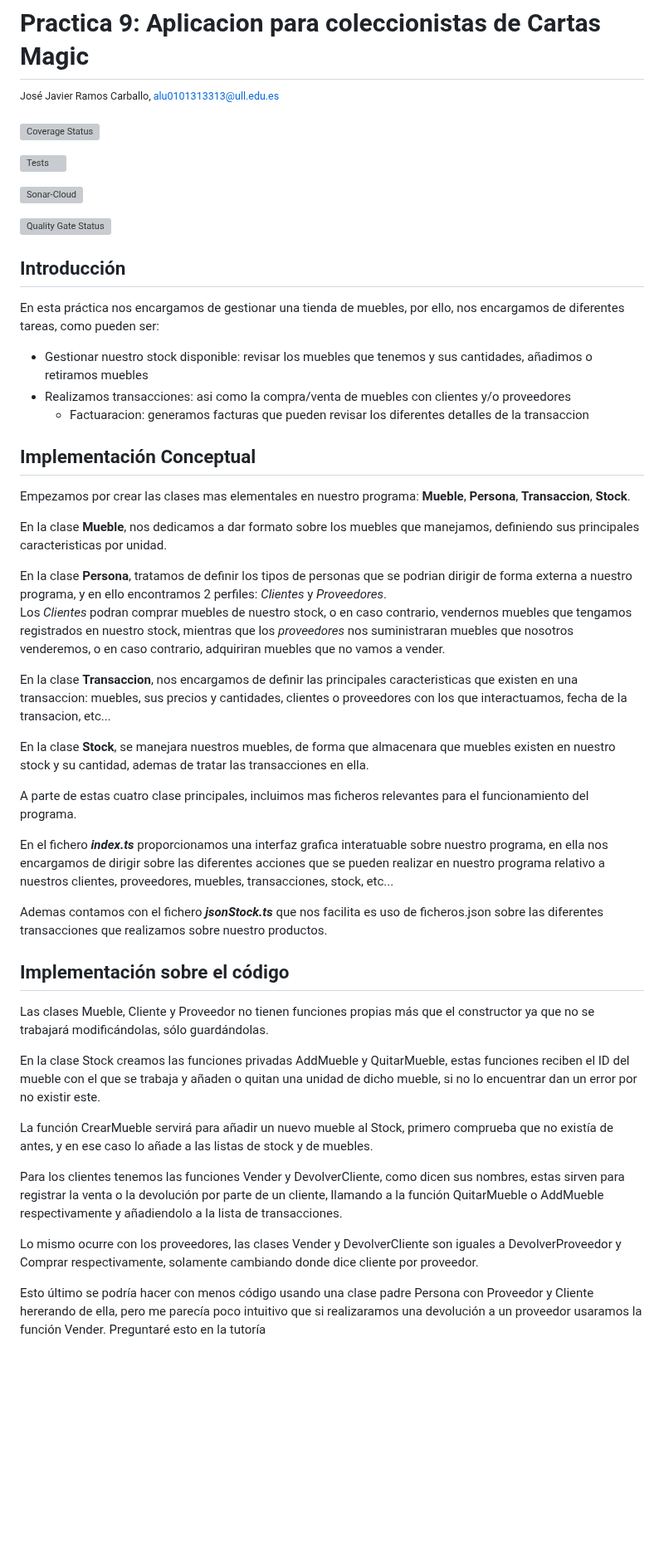
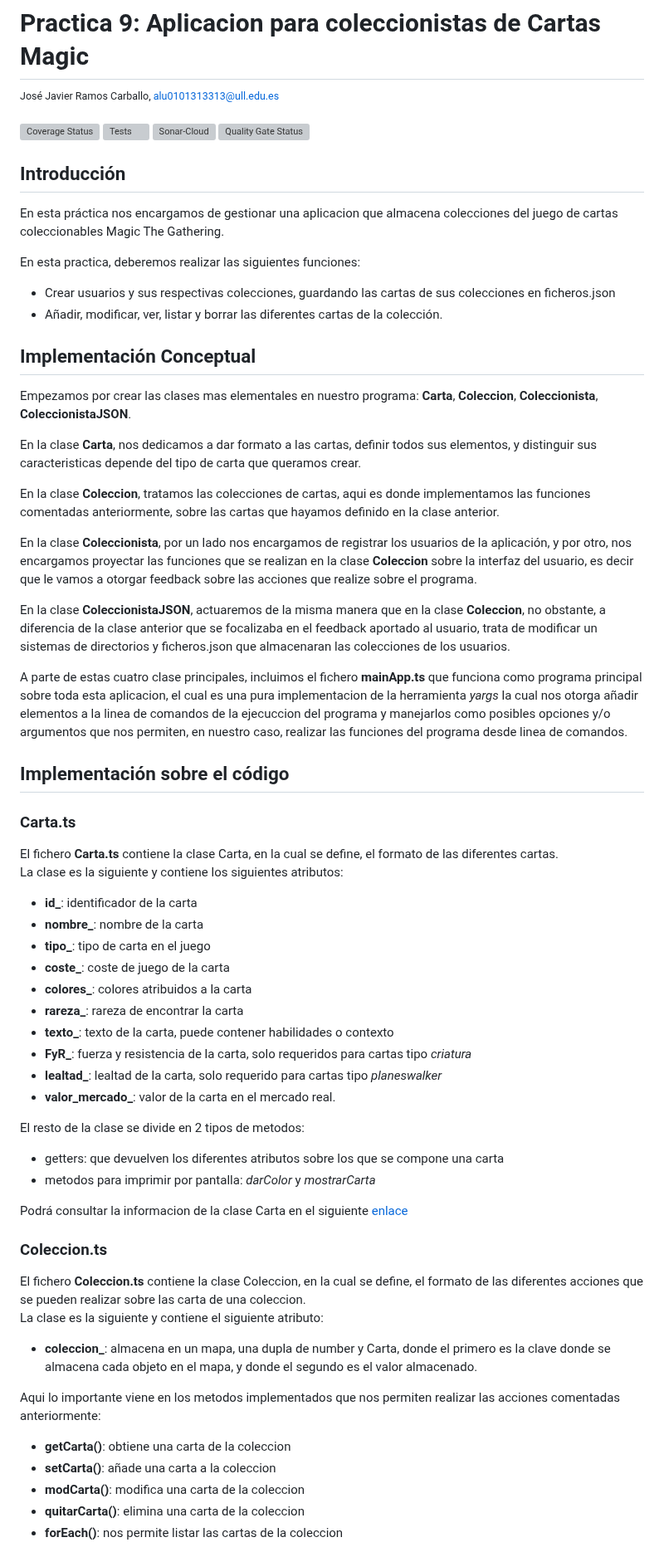
Before and after one commit to ULL-ESIT-INF-DSI-2324/ull-esit-inf-dsi-23-24-prct09-filesystem-magic-app-alu0101313313, a Markdown page: README.md, the part around one of its changes. Shown at 83% size. GitHub-like rendering; blank space fills up the shorter version; grey boxes are pictures that could not be loaded.

Commit message:
readme casi terminado

```diff
--- a/README.md
+++ b/README.md
@@ -3,54 +3,73 @@
 <sup>José Javier Ramos Carballo, [alu0101313313@ull.edu.es](https://github.com/alu0101313313)
 
 [![Coverage Status](https://coveralls.io/repos/github/ULL-ESIT-INF-DSI-2324/ull-esit-inf-dsi-23-24-prct09-filesystem-magic-app-alu0101313313/badge.svg?branch=main)](https://coveralls.io/github/ULL-ESIT-INF-DSI-2324/ull-esit-inf-dsi-23-24-prct09-filesystem-magic-app-alu0101313313?branch=main)
-
 [![Tests](https://github.com/ULL-ESIT-INF-DSI-2324/ull-esit-inf-dsi-23-24-prct09-filesystem-magic-app-alu0101313313/actions/workflows/node.js.yml/badge.svg)](https://github.com/ULL-ESIT-INF-DSI-2324/ull-esit-inf-dsi-23-24-prct09-filesystem-magic-app-alu0101313313/actions/workflows/node.js.yml)
-
 [![Sonar-Cloud](https://github.com/ULL-ESIT-INF-DSI-2324/ull-esit-inf-dsi-23-24-prct09-filesystem-magic-app-alu0101313313/actions/workflows/sonarcloud.yml/badge.svg)](https://github.com/ULL-ESIT-INF-DSI-2324/ull-esit-inf-dsi-23-24-prct09-filesystem-magic-app-alu0101313313/actions/workflows/sonarcloud.yml)
-
 [![Quality Gate Status](https://sonarcloud.io/api/project_badges/measure?project=ULL-ESIT-INF-DSI-2324_ull-esit-inf-dsi-23-24-prct09-filesystem-magic-app-alu0101313313&metric=alert_status)](https://sonarcloud.io/summary/new_code?id=ULL-ESIT-INF-DSI-2324_ull-esit-inf-dsi-23-24-prct09-filesystem-magic-app-alu0101313313)
 
 ## Introducción
 
-En esta práctica nos encargamos de gestionar una tienda de muebles, por ello, nos encargamos de diferentes tareas, como pueden ser:
+En esta práctica nos encargamos de gestionar una aplicacion que almacena colecciones del juego de cartas coleccionables Magic The Gathering.
 
-- Gestionar nuestro stock disponible: revisar los muebles que tenemos y sus cantidades, añadimos o retiramos muebles
-- Realizamos transacciones: asi como la compra/venta de muebles con clientes y/o proveedores
-  - Factuaracion: generamos facturas que pueden revisar los diferentes detalles de la transaccion
+En esta practica, deberemos realizar las siguientes funciones:
+
+- Crear usuarios y sus respectivas colecciones, guardando las cartas de sus colecciones en ficheros.json
+- Añadir, modificar, ver, listar y borrar las diferentes cartas de la colección.
 
 
 ## Implementación Conceptual
 
-Empezamos por crear las clases mas elementales en nuestro programa: **Mueble**, **Persona**, **Transaccion**, **Stock**.
+Empezamos por crear las clases mas elementales en nuestro programa: **Carta**, **Coleccion**, **Coleccionista**, **ColeccionistaJSON**.
 
-En la clase **Mueble**, nos dedicamos a dar formato sobre los muebles que manejamos, definiendo sus principales caracteristicas por unidad.
+En la clase **Carta**, nos dedicamos a dar formato a las cartas, definir todos sus elementos, y distinguir sus caracteristicas depende del tipo de carta que queramos crear.
 
-En la clase **Persona**, tratamos de definir los tipos de personas que se podrian dirigir de forma externa a nuestro programa, y en ello encontramos 2 perfiles: _Clientes_ y _Proveedores_.
-Los _Clientes_ podran comprar muebles de nuestro stock, o en caso contrario, vendernos muebles que tengamos registrados en nuestro stock, mientras que los _proveedores_ nos suministraran muebles que nosotros venderemos, o en caso contrario, adquiriran muebles que no vamos a vender.
+En la clase **Coleccion**, tratamos las colecciones de cartas, aqui es donde implementamos las funciones comentadas anteriormente, sobre las cartas que hayamos definido en la clase anterior.
 
-En la clase **Transaccion**, nos encargamos de definir las principales caracteristicas que existen en una transaccion: muebles, sus precios y cantidades, clientes o proveedores con los que interactuamos, fecha de la transacion, etc...
+En la clase **Coleccionista**, por un lado nos encargamos de registrar los usuarios de la aplicación, y por otro, nos encargamos proyectar las funciones que se realizan en la clase **Coleccion** sobre la interfaz del usuario, es decir que le vamos a otorgar feedback sobre las acciones que realize sobre el programa.
 
-En la clase **Stock**, se manejara nuestros muebles, de forma que almacenara que muebles existen en nuestro stock y su cantidad, ademas de tratar las transacciones en ella.
+En la clase **ColeccionistaJSON**, actuaremos de la misma manera que en la clase **Coleccion**, no obstante, a diferencia de la clase anterior que se focalizaba en el feedback aportado al usuario, trata de modificar un sistemas de directorios y ficheros.json que almacenaran las colecciones de los usuarios.
 
-A parte de estas cuatro clase principales, incluimos mas ficheros relevantes para el funcionamiento del programa.
-
-En el fichero **_index.ts_** proporcionamos una interfaz grafica interatuable sobre nuestro programa, en ella nos encargamos de dirigir sobre las diferentes acciones que se pueden realizar en nuestro programa relativo a nuestros clientes, proveedores, muebles, transacciones, stock, etc...
-
-Ademas contamos con el fichero **_jsonStock.ts_** que nos facilita es uso de ficheros.json sobre las diferentes transacciones que realizamos sobre nuestro productos.
-
+A parte de estas cuatro clase principales, incluimos el fichero **mainApp.ts** que funciona como programa principal sobre toda esta aplicacion, el cual es una pura implementacion de la herramienta _yargs_ la cual nos otorga añadir elementos a la linea de comandos de la ejecuccion del programa y manejarlos como posibles opciones y/o argumentos que nos permiten, en nuestro caso, realizar las funciones del programa desde linea de comandos.
 
 ## Implementación sobre el código
 
+### Carta.ts
 
-Las clases Mueble, Cliente y Proveedor no tienen funciones propias más que el constructor ya que no se trabajará modificándolas, sólo guardándolas.
+El fichero **Carta.ts** contiene la clase Carta, en la cual se define, el formato de las diferentes cartas.
+La clase es la siguiente y contiene los siguientes atributos:
 
-En la clase Stock creamos las funciones privadas AddMueble y QuitarMueble, estas funciones reciben el ID del mueble con el que se trabaja y añaden o quitan una unidad de dicho mueble, si no lo encuentrar dan un error por no existir este.
+- **id_**: identificador de la carta
+- **nombre_**: nombre de la carta
+- **tipo_**: tipo de carta en el juego
+- **coste_**: coste de juego de la carta
+- **colores_**: colores atribuidos a la carta
+- **rareza_**: rareza de encontrar la carta
+- **texto_**: texto de la carta, puede contener habilidades o contexto
+- **FyR_**: fuerza y resistencia de la carta, solo requeridos para cartas tipo _criatura_
+- **lealtad_**: lealtad de la carta, solo requerido para cartas tipo _planeswalker_
+- **valor_mercado_**: valor de la carta en el mercado real.
 
-La función CrearMueble servirá para añadir un nuevo mueble al Stock, primero comprueba que no existía de antes, y en ese caso lo añade a las listas de stock y de muebles.
 
-Para los clientes tenemos las funciones Vender y DevolverCliente, como dicen sus nombres, estas sirven para registrar la venta o la devolución por parte de un cliente, llamando a la función QuitarMueble o AddMueble respectivamente y añadiendolo a la lista de transacciones.
+El resto de la clase se divide en 2 tipos de metodos:
 
-Lo mismo ocurre con los proveedores, las clases Vender y DevolverCliente son iguales a DevolverProveedor y Comprar respectivamente, solamente cambiando donde dice cliente por proveedor.
+- getters: que devuelven los diferentes atributos sobre los que se compone una carta
+- metodos para imprimir por pantalla: _darColor_ y _mostrarCarta_
 
-Esto último se podría hacer con menos código usando una clase padre Persona con Proveedor y Cliente hererando de ella, pero me parecía poco intuitivo que si realizaramos una devolución a un proveedor usaramos la función Vender. Preguntaré esto en la tutoría
+Podrá consultar la informacion de la clase Carta en el siguiente [enlace](https://github.com/ULL-ESIT-INF-DSI-2324/ull-esit-inf-dsi-23-24-prct09-filesystem-magic-app-alu0101313313/blob/main/src/carta.ts)
 
+
+### Coleccion.ts
+
+El fichero **Coleccion.ts** contiene la clase Coleccion, en la cual se define, el formato de las diferentes acciones que se pueden realizar sobre las carta de una coleccion.
+La clase es la siguiente y contiene el siguiente atributo:
+
+- **coleccion_**: almacena en un mapa, una dupla de number y Carta, donde el primero es la clave donde se almacena cada objeto en el mapa, y donde el segundo es el valor almacenado.
+
+Aqui lo importante viene en los metodos implementados que nos permiten realizar las acciones comentadas anteriormente:
+
+- **getCarta()**: obtiene una carta de la coleccion
+- **setCarta()**: añade una carta a la coleccion
+- **modCarta()**: modifica una carta de la coleccion
+- **quitarCarta()**: elimina una carta de la coleccion
+- **forEach()**: nos permite listar las cartas de la coleccion
+
```
Also changed, not shown: other parts of README.md (+38 -4 lines).
